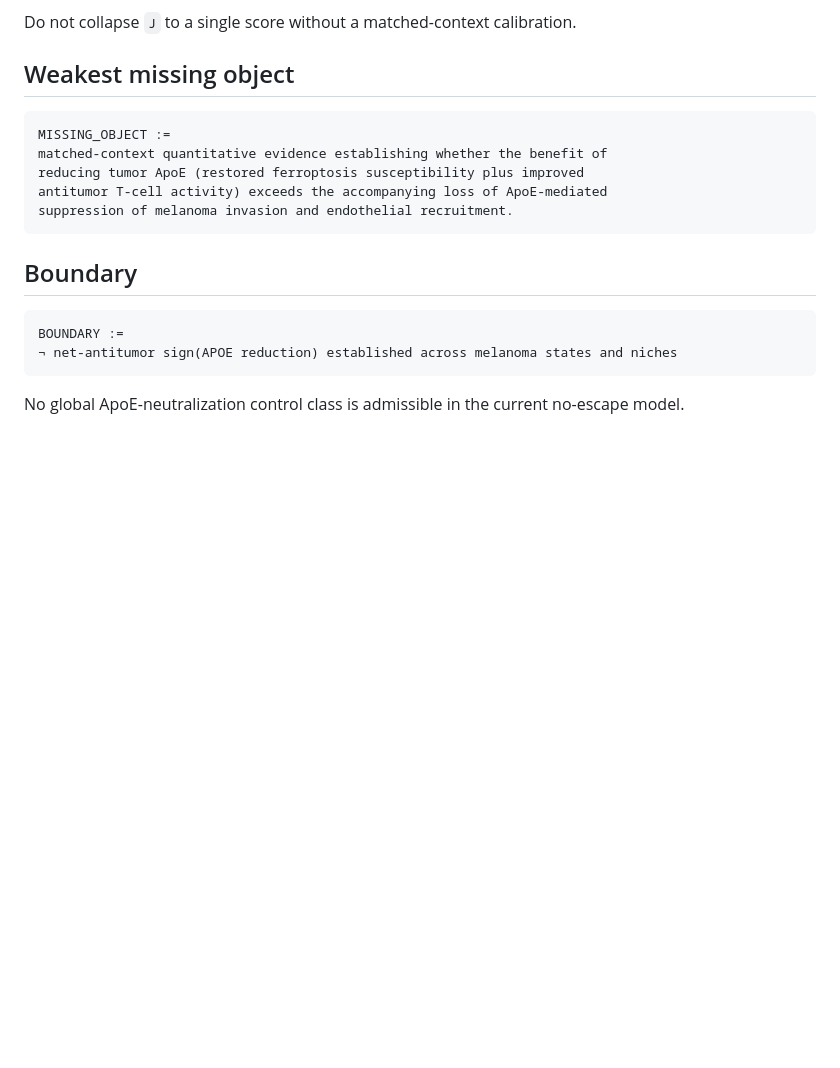
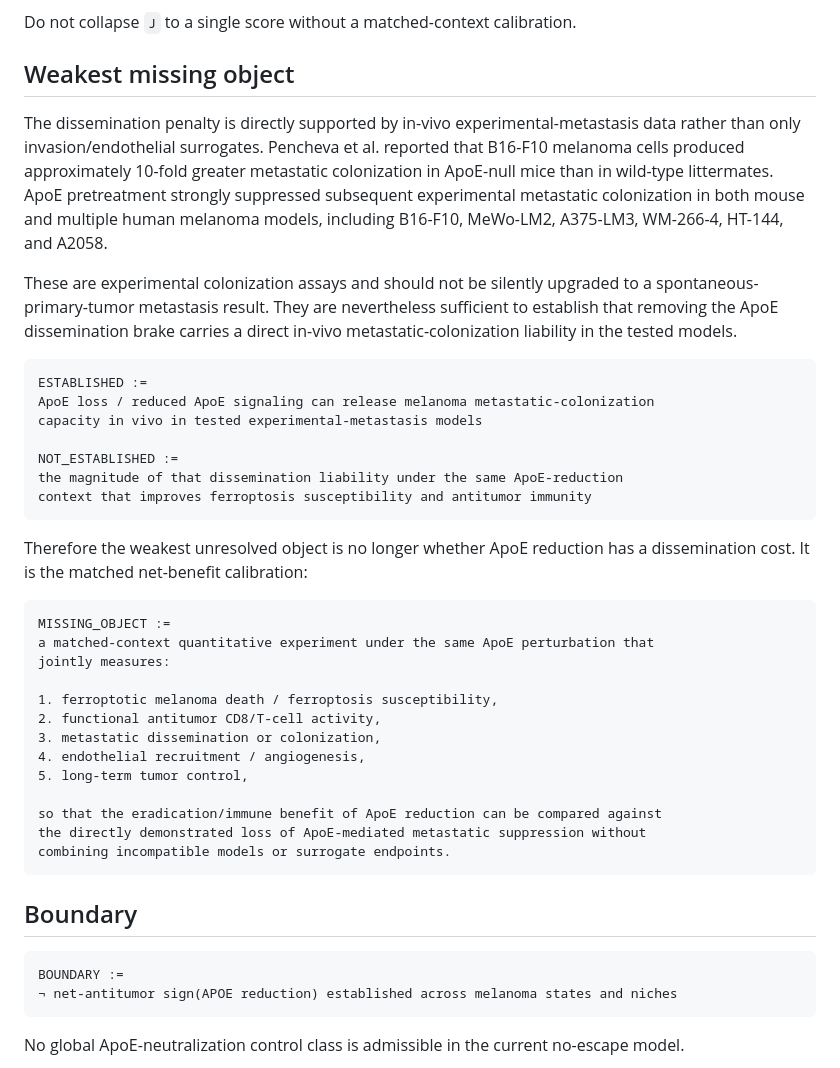
Before and after one commit to inaciovasquez2020/biological-friction-framework, a Markdown page: docs/status/MELANOMA_APOE_SIGNED_BOUNDARY_2026_08_31.md, the part around the change. Drawn GitHub-style; blank space fills up the shorter version.

Commit message:
research: sharpen APOE dissemination gap from in vivo colonization

````diff
--- a/docs/status/MELANOMA_APOE_SIGNED_BOUNDARY_2026_08_31.md
+++ b/docs/status/MELANOMA_APOE_SIGNED_BOUNDARY_2026_08_31.md
@@ -63,12 +63,36 @@ Do not collapse `J` to a single score without a matched-context calibration.
 
 ## Weakest missing object
 
+The dissemination penalty is directly supported by in-vivo experimental-metastasis data rather than only invasion/endothelial surrogates. Pencheva et al. reported that B16-F10 melanoma cells produced approximately 10-fold greater metastatic colonization in ApoE-null mice than in wild-type littermates. ApoE pretreatment strongly suppressed subsequent experimental metastatic colonization in both mouse and multiple human melanoma models, including B16-F10, MeWo-LM2, A375-LM3, WM-266-4, HT-144, and A2058.
+
+These are experimental colonization assays and should not be silently upgraded to a spontaneous-primary-tumor metastasis result. They are nevertheless sufficient to establish that removing the ApoE dissemination brake carries a direct in-vivo metastatic-colonization liability in the tested models.
+
+```text
+ESTABLISHED :=
+ApoE loss / reduced ApoE signaling can release melanoma metastatic-colonization
+capacity in vivo in tested experimental-metastasis models
+
+NOT_ESTABLISHED :=
+the magnitude of that dissemination liability under the same ApoE-reduction
+context that improves ferroptosis susceptibility and antitumor immunity
+```
+
+Therefore the weakest unresolved object is no longer whether ApoE reduction has a dissemination cost. It is the matched net-benefit calibration:
+
 ```text
 MISSING_OBJECT :=
-matched-context quantitative evidence establishing whether the benefit of
-reducing tumor ApoE (restored ferroptosis susceptibility plus improved
-antitumor T-cell activity) exceeds the accompanying loss of ApoE-mediated
-suppression of melanoma invasion and endothelial recruitment.
+a matched-context quantitative experiment under the same ApoE perturbation that
+jointly measures:
+
+1. ferroptotic melanoma death / ferroptosis susceptibility,
+2. functional antitumor CD8/T-cell activity,
+3. metastatic dissemination or colonization,
+4. endothelial recruitment / angiogenesis,
+5. long-term tumor control,
+
+so that the eradication/immune benefit of ApoE reduction can be compared against
+the directly demonstrated loss of ApoE-mediated metastatic suppression without
+combining incompatible models or surrogate endpoints.
 ```
 
 ## Boundary
````
